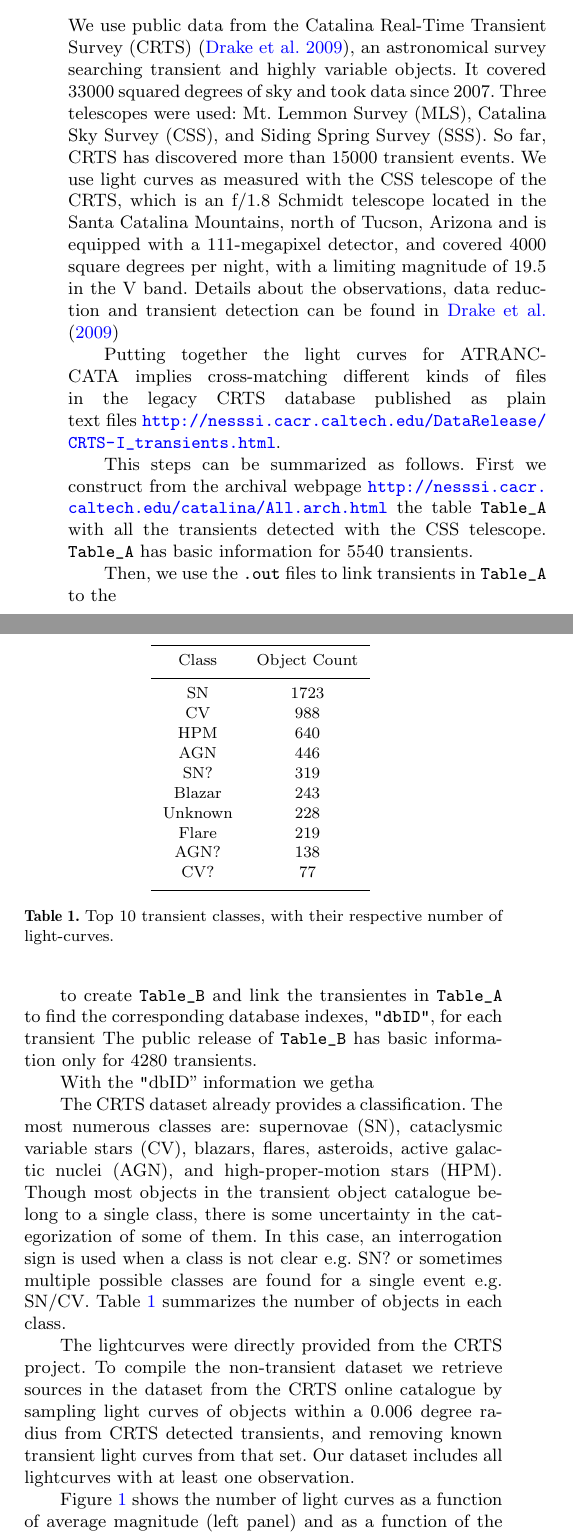
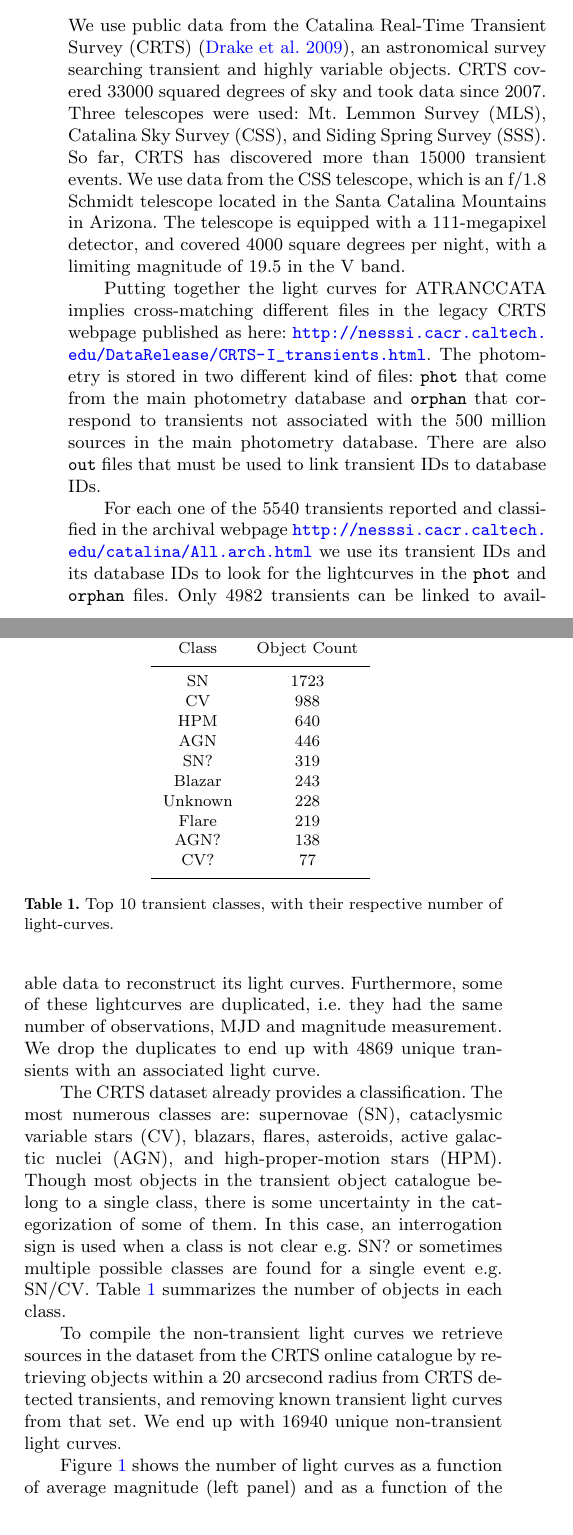
Before and after one commit to MachineLearningUniandes/MANTRA, a LaTeX paper (papers/lightcurves/main.tex): two parts of the columns of page 2 of 8, joined at a grey line, cut so that both start at the same text. Compiled offline with pdfLaTeX; a LaTeX package or settings file that is missing is left out.

Commit message:
descripcion construccion

```diff
--- a/papers/lightcurves/main.tex
+++ b/papers/lightcurves/main.tex
@@ -220,38 +220,38 @@ features of our dataset and the results of our ML tests.
 We use public data from the Catalina Real-Time Transient Survey
 (CRTS) \citep{2009ApJ...696..870D}, an astronomical survey searching transient
 and highly variable objects.
-It covered 33000 squared degrees of sky and took data since 2007.
+CRTS covered 33000 squared degrees of sky and took data since 2007.
 Three telescopes were used: Mt. Lemmon Survey (MLS), Catalina Sky
 Survey (CSS), and Siding Spring Survey (SSS). So far, CRTS has
 discovered more than $15000$ transient events.
-We use light curves as measured with the CSS telescope of the CRTS, which is
-an f/1.8 Schmidt telescope located in the Santa Catalina Mountains, north of Tucson,
-Arizona and is equipped with a 111-megapixel  detector, and covered
+We use data from the CSS telescope, which is an f/1.8 Schmidt
+telescope located in the Santa Catalina Mountains in Arizona.
+The telescope is equipped with a 111-megapixel  detector, and covered
 4000 square degrees per night, with a limiting magnitude of 19.5 in
 the V band.
-Details about the observations, data reduction and transient
-detection can be found in \cite{2009ApJ...696..870D}
 
 Putting together the light curves for ATRANCCATA implies
-cross-matching different kinds of files  in the legacy CRTS database
-published as plain text files
+cross-matching different files in the legacy CRTS webpage
+published as here:
 \url{http://nesssi.cacr.caltech.edu/DataRelease/CRTS-I_transients.html}.
+The photometry is stored in two different kind of files: \verb"phot"
+that come from the main photometry database and \verb"orphan" that
+correspond to transients not associated with the 500 million sources
+in the main photometry database.
+There are also \verb"out" files that must be used to link transient
+IDs to database IDs.
 
-This steps can be summarized as follows.
-First we construct from the archival webpage
-\url{http://nesssi.cacr.caltech.edu/catalina/All.arch.html} the table
-\verb"Table_A" with all the transients detected with the CSS
-telescope. \verb"Table_A" has basic information for 5540 transients.
 
-Then, we use the \verb".out" files to link transients in
-\verb"Table_A" to the
-
-to create \verb"Table_B" and link the transientes in \verb"Table_A"
-to find the corresponding database indexes, \texttt{"dbID"}, for each transient
-The public release of \verb"Table_B" has basic information only for
-4280 transients.
-
-With the \texttt"dbID" information we getha
+For each one of the 5540 transients reported and classified in the
+archival webpage \url{http://nesssi.cacr.caltech.edu/catalina/All.arch.html} we use its
+transient IDs and its database IDs to look for the lightcurves in the
+\texttt{phot} and \texttt{orphan} files.
+Only 4982 transients can be linked to available data to reconstruct
+its light curves.
+Furthermore, some of these lightcurves are duplicated, i.e. they had
+the same number of observations, MJD and magnitude measurement.
+We drop the duplicates to end up with 4869 unique transients with an
+associated light curve.
 
 
 The CRTS dataset already provides a classification.
@@ -267,12 +267,11 @@ event e.g. SN/CV.
 Table \ref{table:top_classes} summarizes the number of objects in
 each class.
 
-The lightcurves were directly provided from the CRTS project.
-To compile the non-transient dataset we retrieve sources in the
-dataset from the CRTS online catalogue by sampling light curves of
-objects within a 0.006  degree radius from CRTS detected transients,
+To compile the non-transient light curves we retrieve sources in the
+dataset from the CRTS online catalogue by retrieving objects within a
+20 arcsecond radius from CRTS detected transients,
 and removing known transient light curves from that set.
-Our dataset includes all lightcurves with at least one observation.
+We end up with 16940 unique non-transient light curves.
 
 % Number of transients per transient class
 \begin{table}
```
Also changed, not shown: papers/lightcurves/main.pdf, papers/lightcurves/main.tex (6 more changed lines).
